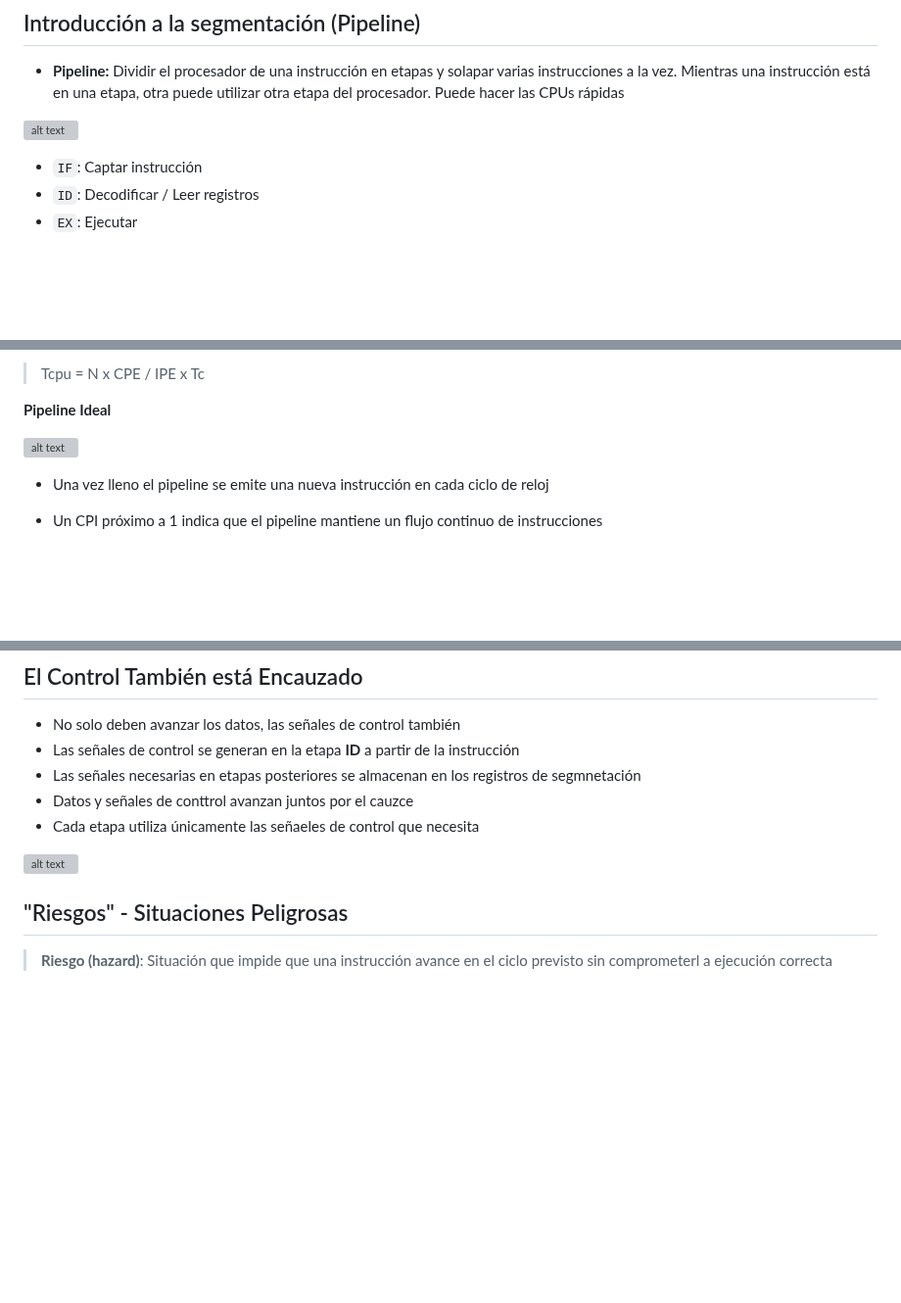
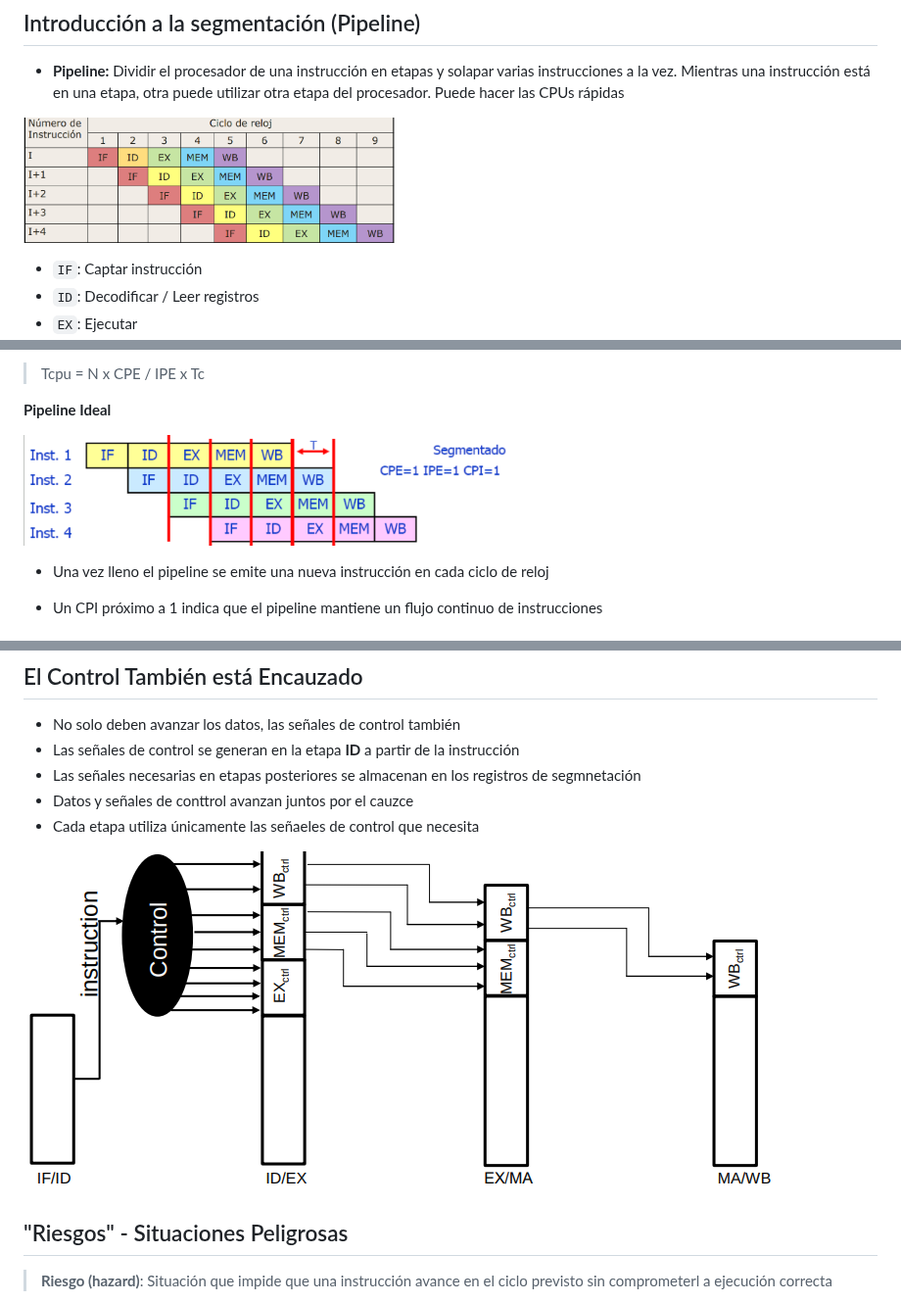
Before and after one commit to valentinVilla05/Guias-Basicas, a Markdown page: arquitectura_de_computadoras/teoria/tema2.md, 3 parts joined by grey strips. Shown at 98% size. Rendered like a GitHub page; blank space fills up the shorter version; grey boxes are pictures that could not be loaded.

```diff
--- a/arquitectura_de_computadoras/teoria/tema2.md
+++ b/arquitectura_de_computadoras/teoria/tema2.md
@@ -39,7 +39,7 @@
 
 * **Pipeline:** Dividir el procesador de una instrucción en etapas y solapar varias instrucciones a la vez. Mientras una instrucción está en una etapa, otra puede utilizar otra etapa del procesador. Puede hacer las CPUs rápidas
 
-![alt text](/images/pipeline.png)
+![alt text](../images/pipeline.png)
 
 * `IF`: Captar instrucción
 * `ID`: Decodificar / Leer registros
@@ -83,7 +83,7 @@ La emisión es el momento en el que una instrucción pasa de la etapa de decodif
 
 **Pipeline Ideal**
 
-![alt text](/images/pipeline_ideal.png)
+![alt text](../images/pipeline_ideal.png)
 
 * Una vez lleno el pipeline se emite una nueva instrucción en cada ciclo de reloj
 
@@ -146,7 +143,7 @@ MEM/WB conserva el resultado que deberá escribirse en el banco de registros dur
 * Datos y señales de conttrol avanzan juntos por el cauzce
 * Cada etapa utiliza únicamente las señaeles de control que necesita
 
-![alt text](images/control.png)
+![alt text](../images/control.png)
 
 ## "Riesgos" - Situaciones Peligrosas
 > **Riesgo (hazard)**: Situación que impide que una instrucción avance en el ciclo previsto sin comprometerl a ejecución correcta
```
Also changed, not shown: other parts of arquitectura_de_computadoras/teoria/tema2.md (+5 -8 lines), arquitectura_de_computadoras/teoria/tema3.md (added, +351 -0 lines), arquitectura_de_computadoras/images/diagramaEstados.png (added), arquitectura_de_computadoras/images/diagramalatencias.png (added), arquitectura_de_computadoras/images/latprob.png (added), arquitectura_de_computadoras/images/matAB.png (added), arquitectura_de_computadoras/images/tipoB .png (added).
